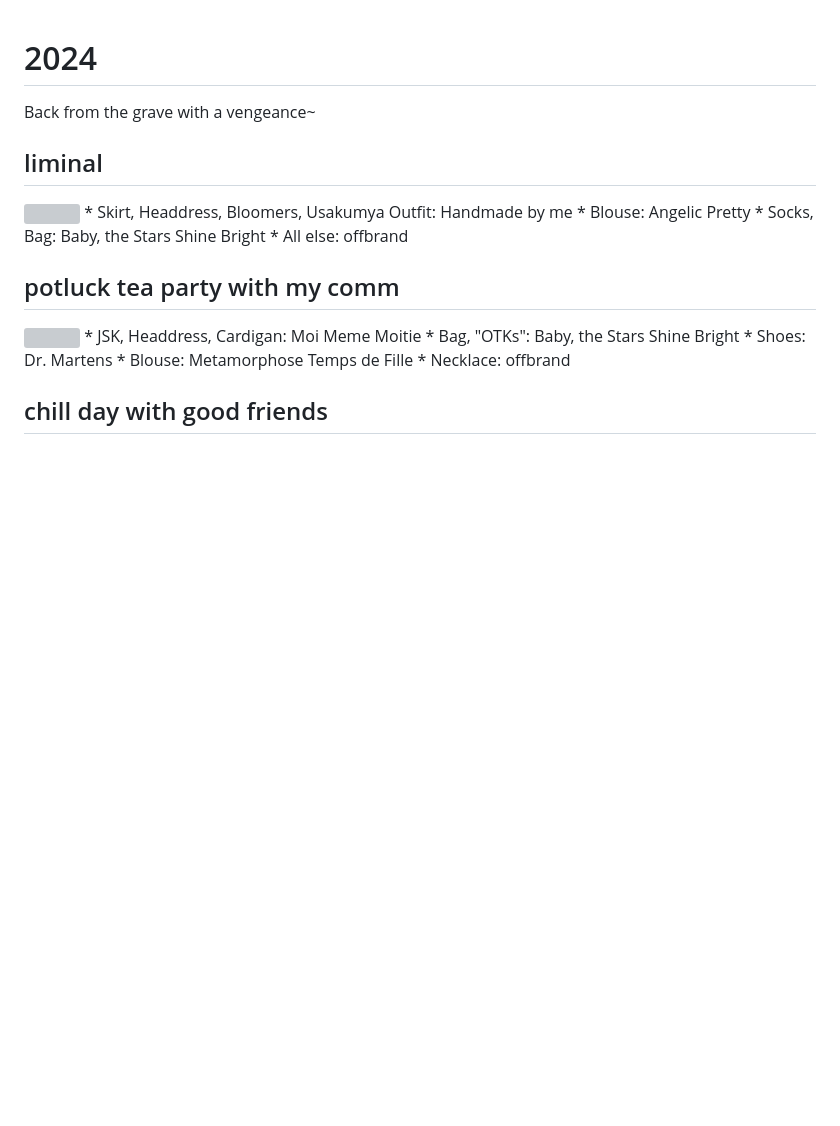
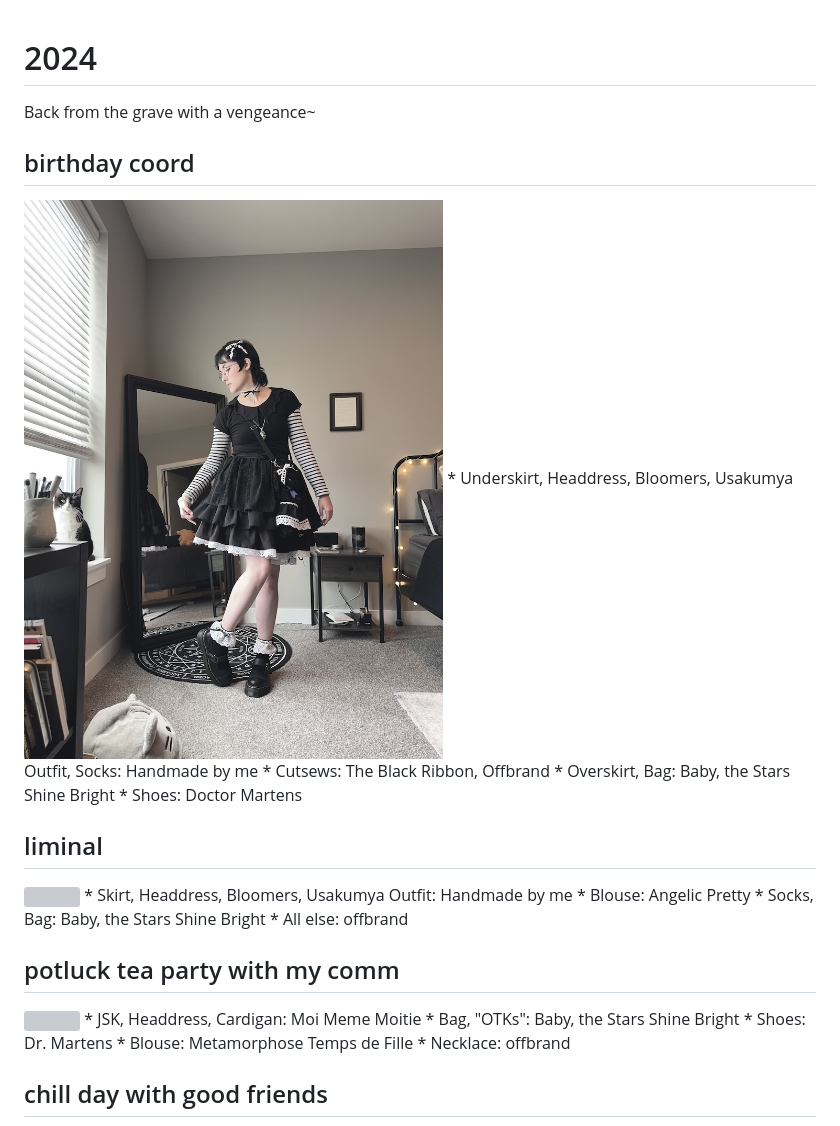
Before and after one commit to mkamri/cashmerecrypt, a Markdown page: egl/coords/2024.md, the part around the change. Drawn GitHub-style; pictures changed too: img/coords/5.jpg (added); blank space fills up the shorter version; grey boxes are pictures that could not be loaded.

Commit message:
Add content

```diff
--- a/egl/coords/2024.md
+++ b/egl/coords/2024.md
@@ -2,7 +2,15 @@
 
 Back from the grave with a vengeance~
 
+## birthday coord
+<img src="/img/coords/5.jpg">
+* Underskirt, Headdress, Bloomers, Usakumya Outfit, Socks: Handmade by me
+* Cutsews: The Black Ribbon, Offbrand
+* Overskirt, Bag: Baby, the Stars Shine Bright
+* Shoes: Doctor Martens
+
 ## liminal
+
 <img src="/img/coords/4.jpg">
 * Skirt, Headdress, Bloomers, Usakumya Outfit: Handmade by me
 * Blouse: Angelic Pretty
```
Also changed, not shown: 5 other files.
